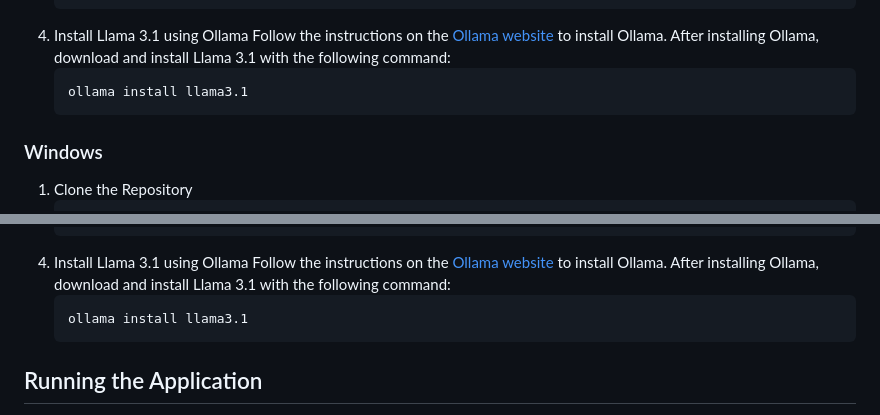
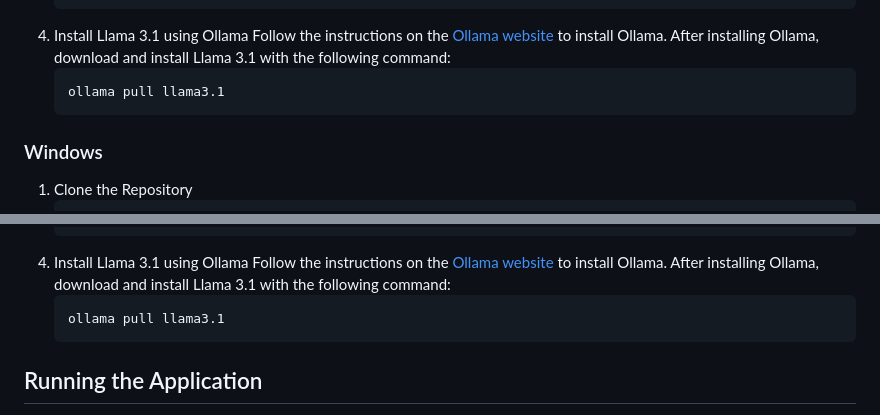
Before and after one commit to manudeepp/llama_3_1_app, a Markdown page: README.md, 2 parts joined by grey strips. Rendered like a GitHub page.

````diff
--- a/README.md
+++ b/README.md
@@ -66,7 +66,7 @@ Below is the configuration of the system used to run this application:
 4. Install Llama 3.1 using Ollama
     Follow the instructions on the [Ollama website](https://ollama.com/library/llama3.1) to install Ollama. After installing Ollama, download and install Llama 3.1 with the following command:
     ```sh
-    ollama install llama3.1
+    ollama pull llama3.1
     ```
 
 ### Windows
@@ -88,7 +88,7 @@ Below is the configuration of the system used to run this application:
 4. Install Llama 3.1 using Ollama
     Follow the instructions on the [Ollama website](https://ollama.com/library/llama3.1) to install Ollama. After installing Ollama, download and install Llama 3.1 with the following command:
     ```sh
-    ollama install llama3.1
+    ollama pull llama3.1
     ```
 
 ## Running the Application
````
